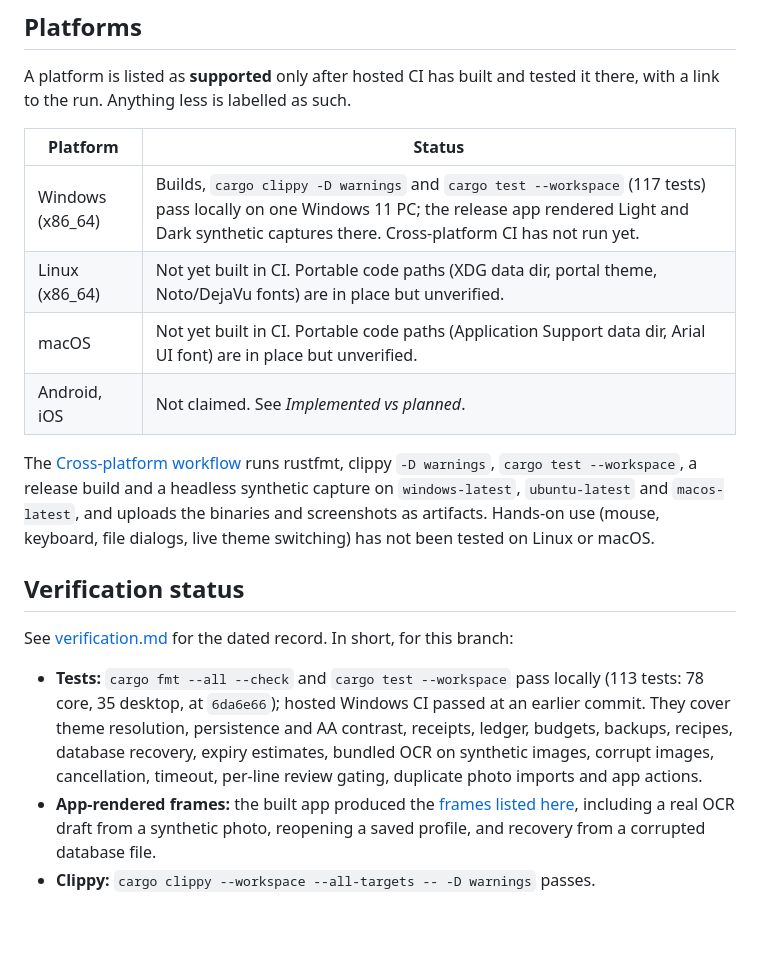
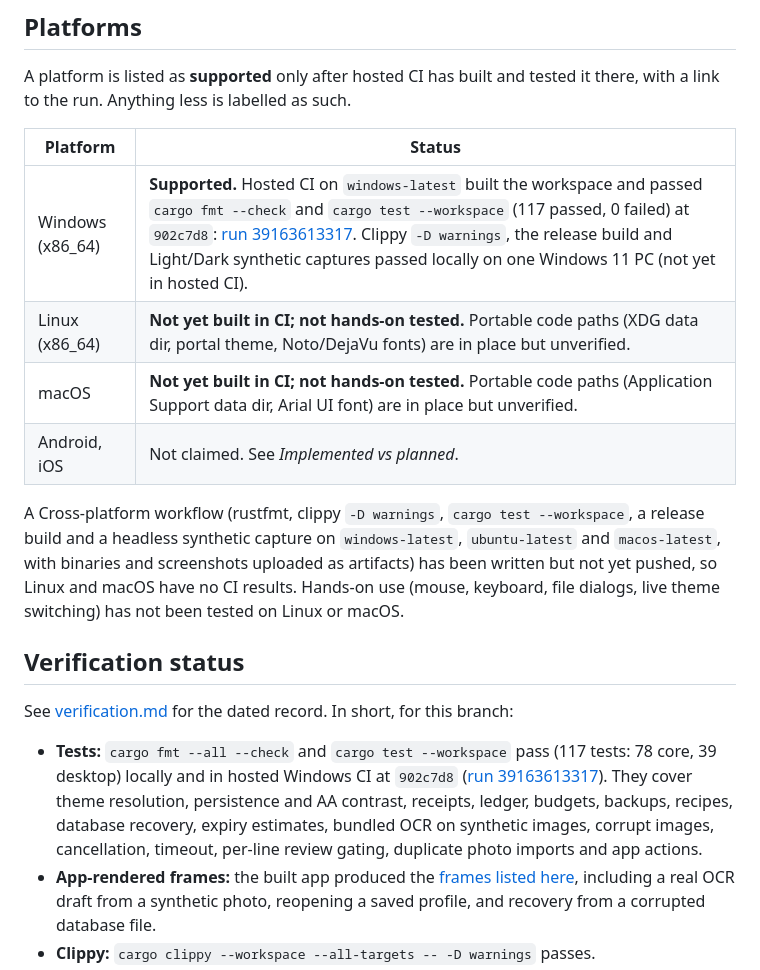
Before and after one commit to Gerbzz/HungerStrike, a Markdown page: README.md, the part around the change. Rendered like a GitHub page; blank space fills up the shorter version.

Commit message:
Record hosted Windows CI result and platform status
Windows is listed as supported with a link to run 39163613317 (fmt,
117 tests and a build at 902c7d8). Linux and macOS stay unverified
until the cross-platform workflow can be pushed.

Co-Authored-By: Claude Opus 5.5 <noreply@anthropic.com>

```diff
--- a/README.md
+++ b/README.md
@@ -119,18 +119,18 @@ A platform is listed as **supported** only after hosted CI has built and tested
 
 | Platform | Status |
 | --- | --- |
-| Windows (x86_64) | Builds, `cargo clippy -D warnings` and `cargo test --workspace` (117 tests) pass locally on one Windows 11 PC; the release app rendered Light and Dark synthetic captures there. Cross-platform CI has not run yet. |
-| Linux (x86_64) | Not yet built in CI. Portable code paths (XDG data dir, portal theme, Noto/DejaVu fonts) are in place but unverified. |
-| macOS | Not yet built in CI. Portable code paths (Application Support data dir, Arial UI font) are in place but unverified. |
+| Windows (x86_64) | **Supported.** Hosted CI on `windows-latest` built the workspace and passed `cargo fmt --check` and `cargo test --workspace` (117 passed, 0 failed) at `902c7d8`: [run 39163613317](https://github.com/Gerbzz/HungerStrike/actions/runs/39163613317). Clippy `-D warnings`, the release build and Light/Dark synthetic captures passed locally on one Windows 11 PC (not yet in hosted CI). |
+| Linux (x86_64) | **Not yet built in CI; not hands-on tested.** Portable code paths (XDG data dir, portal theme, Noto/DejaVu fonts) are in place but unverified. |
+| macOS | **Not yet built in CI; not hands-on tested.** Portable code paths (Application Support data dir, Arial UI font) are in place but unverified. |
 | Android, iOS | Not claimed. See *Implemented vs planned*. |
 
-The [Cross-platform workflow](.github/workflows/cross-platform.yml) runs rustfmt, clippy `-D warnings`, `cargo test --workspace`, a release build and a headless synthetic capture on `windows-latest`, `ubuntu-latest` and `macos-latest`, and uploads the binaries and screenshots as artifacts. Hands-on use (mouse, keyboard, file dialogs, live theme switching) has not been tested on Linux or macOS.
+A Cross-platform workflow (rustfmt, clippy `-D warnings`, `cargo test --workspace`, a release build and a headless synthetic capture on `windows-latest`, `ubuntu-latest` and `macos-latest`, with binaries and screenshots uploaded as artifacts) has been written but not yet pushed, so Linux and macOS have no CI results. Hands-on use (mouse, keyboard, file dialogs, live theme switching) has not been tested on Linux or macOS.
 
 ## Verification status
 
 See [verification.md](verification.md) for the dated record. In short, for this branch:
 
-- **Tests:** `cargo fmt --all --check` and `cargo test --workspace` pass locally (113 tests: 78 core, 35 desktop, at `6da6e66`); hosted Windows CI passed at an earlier commit. They cover theme resolution, persistence and AA contrast, receipts, ledger, budgets, backups, recipes, database recovery, expiry estimates, bundled OCR on synthetic images, corrupt images, cancellation, timeout, per-line review gating, duplicate photo imports and app actions.
+- **Tests:** `cargo fmt --all --check` and `cargo test --workspace` pass (117 tests: 78 core, 39 desktop) locally and in hosted Windows CI at `902c7d8` ([run 39163613317](https://github.com/Gerbzz/HungerStrike/actions/runs/39163613317)). They cover theme resolution, persistence and AA contrast, receipts, ledger, budgets, backups, recipes, database recovery, expiry estimates, bundled OCR on synthetic images, corrupt images, cancellation, timeout, per-line review gating, duplicate photo imports and app actions.
 - **App-rendered frames:** the built app produced the [frames listed here](docs/CAPTURE_2026-10-17.md), including a real OCR draft from a synthetic photo, reopening a saved profile, and recovery from a corrupted database file.
 - **Clippy:** `cargo clippy --workspace --all-targets -- -D warnings` passes.
 - **Not verified:** native mouse/keyboard click-through, the file dialog and 3D picking on this build (computer-use access to the app window was denied); real receipts; other PCs, GPUs and DPI settings; screen readers.
```
Also changed, not shown: verification.md (+8 -0 lines).
